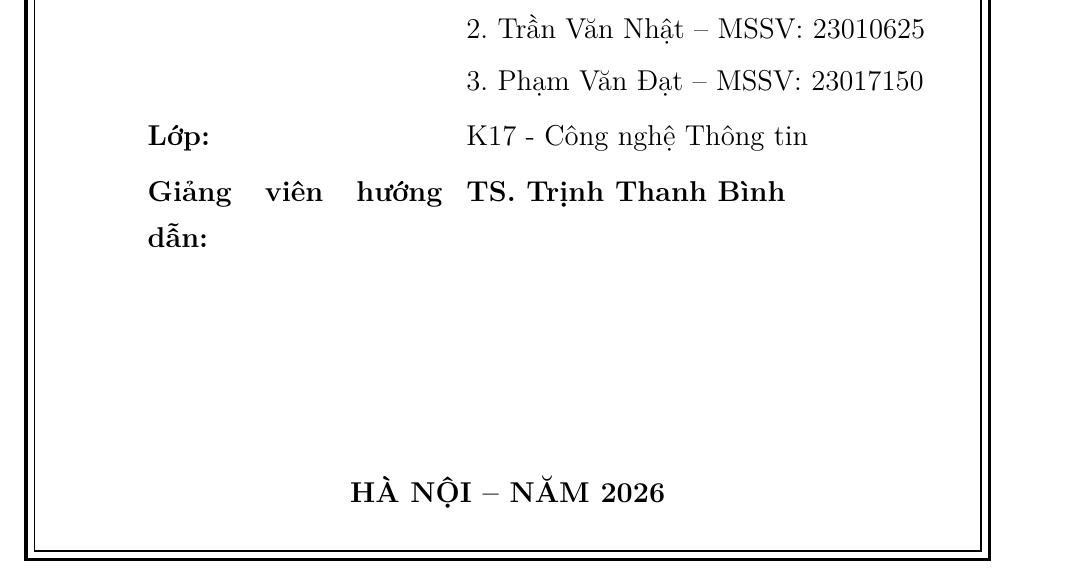
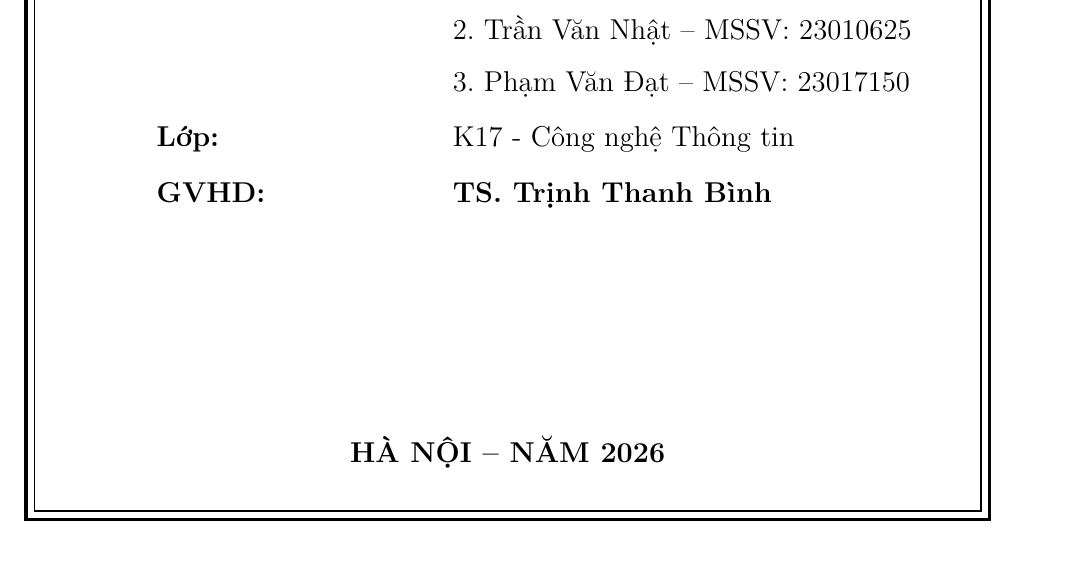
Before and after one commit to PhamQuang138/DGKTPM, a LaTeX thesis (BaoCao_KTPM_Mioto/bao_cao_bai_tap_lon_mioto.tex): part of page 1 of 53, cut so that both start at the same text. Compiled offline with pdfLaTeX.

Commit message:
Abbreviate instructor label to GVHD on cover and slide metadata

```diff
--- a/BaoCao_KTPM_Mioto/bao_cao_bai_tap_lon_mioto.tex
+++ b/BaoCao_KTPM_Mioto/bao_cao_bai_tap_lon_mioto.tex
@@ -126,15 +126,15 @@
     \end{minipage}
 
     % Thông tin sinh viên & Giảng viên hướng dẫn được căn chuẩn cân đối
-    \begin{minipage}{0.82\textwidth}
+    \begin{minipage}{0.80\textwidth}
       \large\linespread{1.3}\selectfont
-      \begin{tabular}{p{5.2cm}l}
+      \begin{tabular}{p{4.8cm}l}
         \textbf{Nhóm thực hiện:} & \textbf{Nhóm 8} \\[1.5mm]
         \textbf{Sinh viên thực hiện:} & 1. Phạm Duy Quang -- MSSV: 23017167 (Nhóm trưởng) \\[1mm]
                                      & 2. Trần Văn Nhật -- MSSV: 23010625 \\[1mm]
                                      & 3. Phạm Văn Đạt -- MSSV: 23017150 \\[1.5mm]
         \textbf{Lớp:} & K17 - Công nghệ Thông tin \\[1.5mm]
-        \textbf{Giảng viên hướng dẫn:} & \textbf{TS. Trịnh Thanh Bình} \\[1.5mm]
+        \textbf{GVHD:} & \textbf{TS. Trịnh Thanh Bình} \\[1.5mm]
       \end{tabular}
     \end{minipage}
 
```
Also changed, not shown: BaoCao_KTPM_Mioto/slide_bao_cao_mioto.tex (+1 -1 lines), BaoCao_KTPM_Mioto/bao_cao_bai_tap_lon_mioto.pdf, BaoCao_KTPM_Mioto/slide_bao_cao_mioto.pdf, 2 other files.
